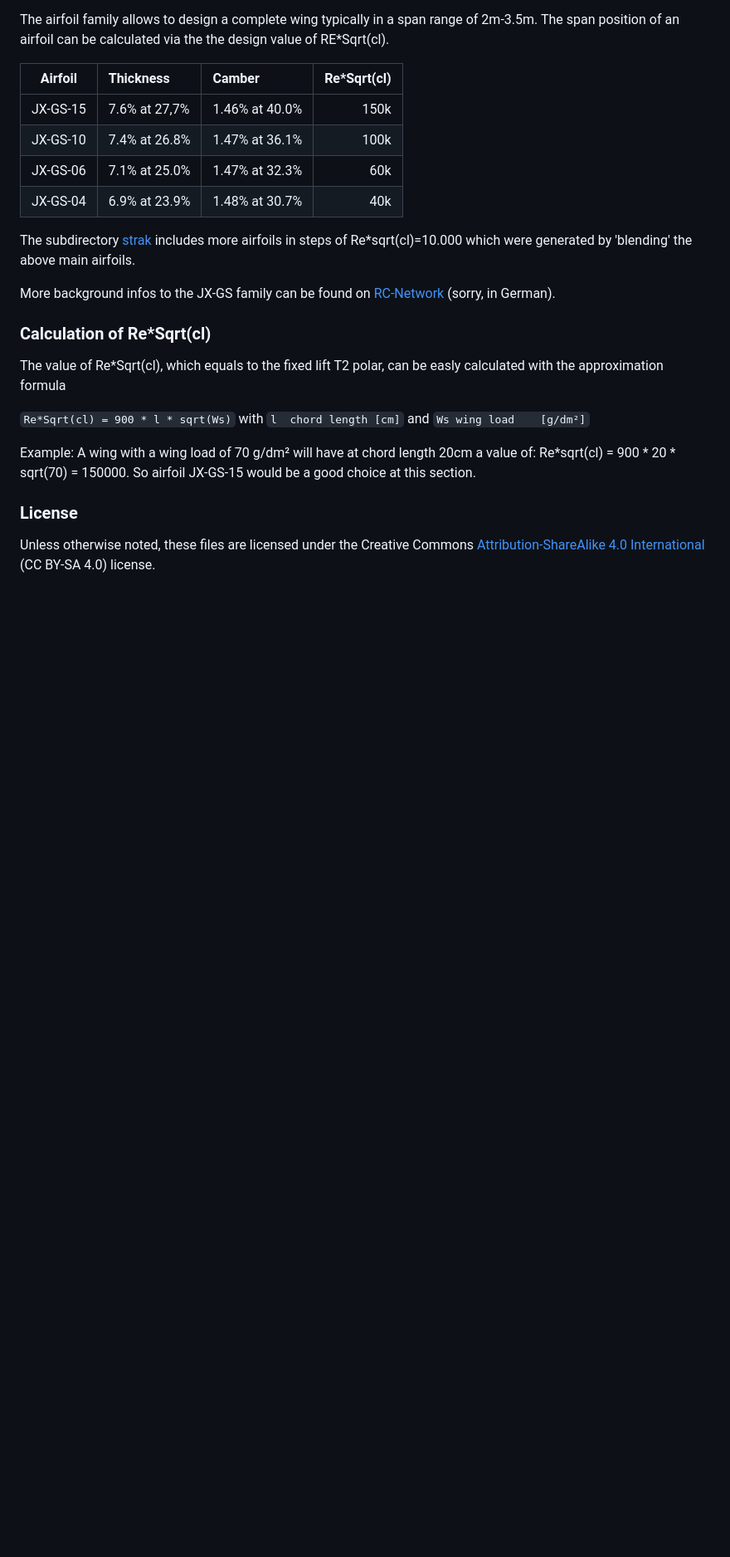
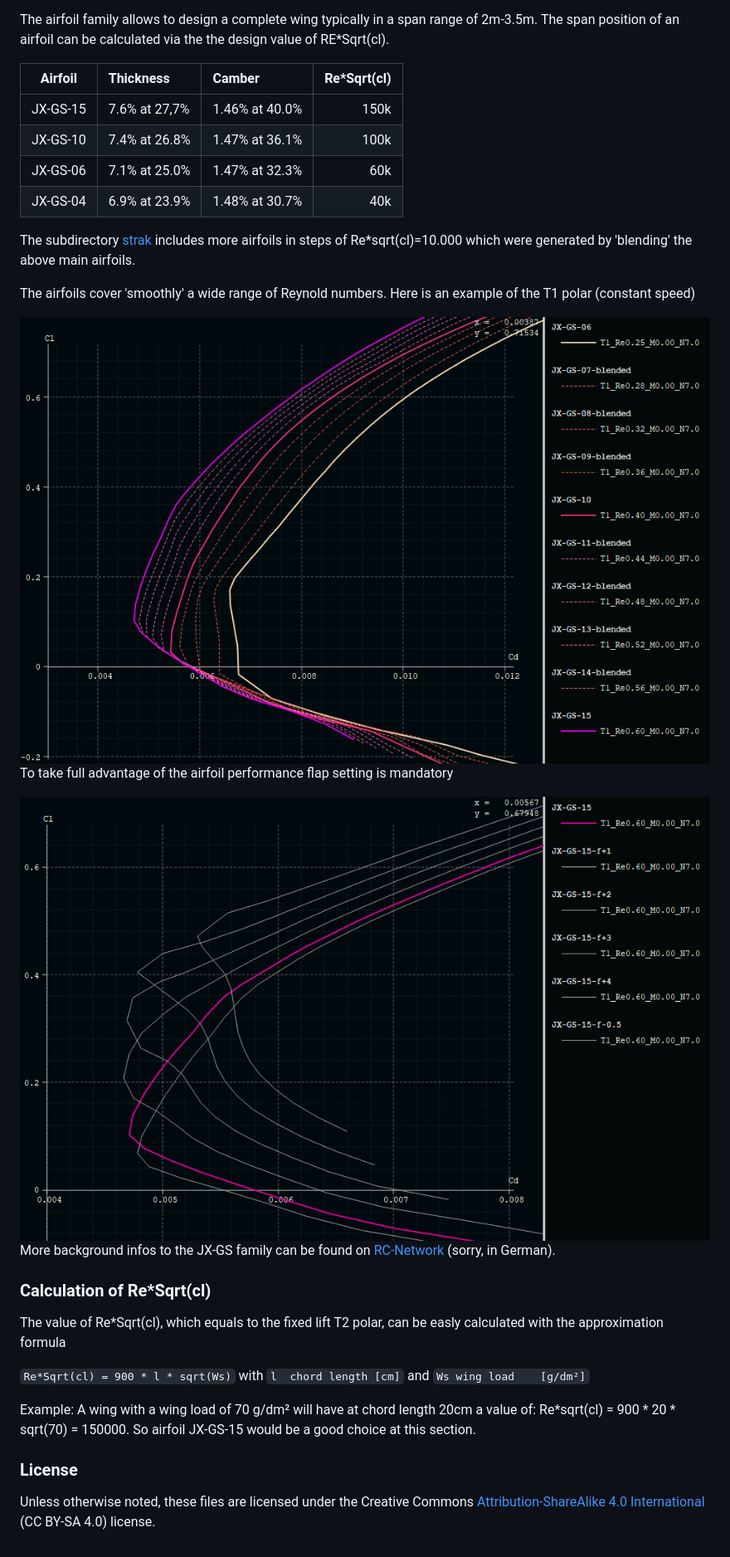
Before and after one commit to jxjo/Airfoils, a Markdown page: JX-GS/readme.md, the part around the change. Shown at 83% size. GitHub-like rendering; pictures changed too: JX-GS/images/JX-GS_Flapped.png (added), JX-GS/images/JX-GS_Strak_T1_Polars.png (added); blank space fills up the shorter version.

Commit message:
Some polar images added

```diff
--- a/JX-GS/readme.md
+++ b/JX-GS/readme.md
@@ -22,6 +22,14 @@ The airfoil family allows to design a complete wing typically in a span range of
 
 The subdirectory [strak](strak/) includes more airfoils in steps of Re*sqrt(cl)=10.000 which were generated by 'blending' the above main airfoils.
 
+The airfoils cover 'smoothly' a wide range of Reynold numbers. Here is an example of the T1 polar (constant speed)
+
+<img src="images/JX-GS_Strak_T1_Polars.png">
+
+To take full advantage of the airfoil performance flap setting is mandatory
+
+<img src="images/JX-GS_Flapped.png">
+
 More background infos to the JX-GS family can be found on [RC-Network](https://www.rc-network.de/threads/entwicklung-eines-f3f-profils.787618/post-11919778) (sorry, in German).
 
 ### Calculation of Re*Sqrt(cl)
```
